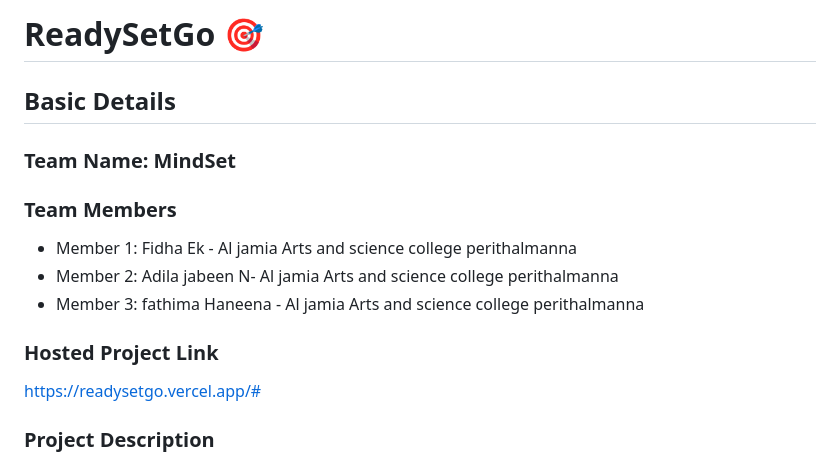
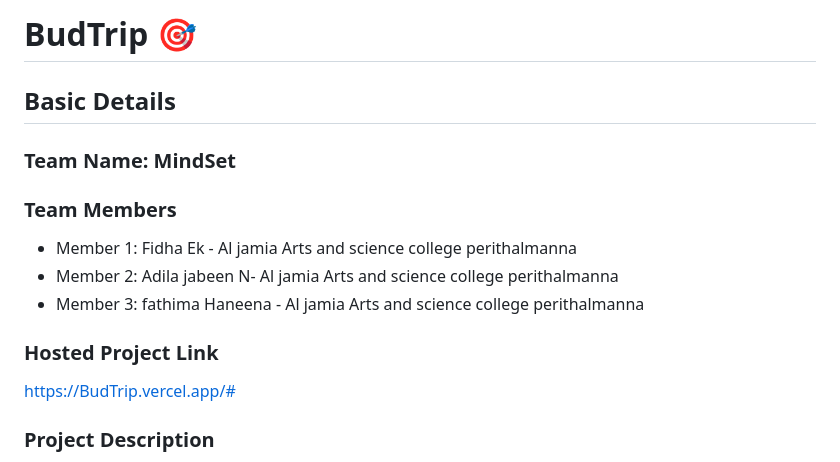
Before and after one commit to haneena-dotcom/readysetgo, a Markdown page: README.md, the part around the change. GitHub-like rendering.

```diff
--- a/README.md
+++ b/README.md
@@ -1,4 +1,4 @@
-# ReadySetGo 🎯
+# BudTrip 🎯
 
 
 ## Basic Details
@@ -11,7 +11,7 @@
 - Member 3: fathima Haneena  - Al jamia Arts and science college perithalmanna
 
 ### Hosted Project Link
-https://readysetgo.vercel.app/#
+https://BudTrip.vercel.app/#
 
 ### Project Description
 "Explore more, spend less, travel greener! Your go-to guide for budget-friendly, eco-conscious adventures.
```
